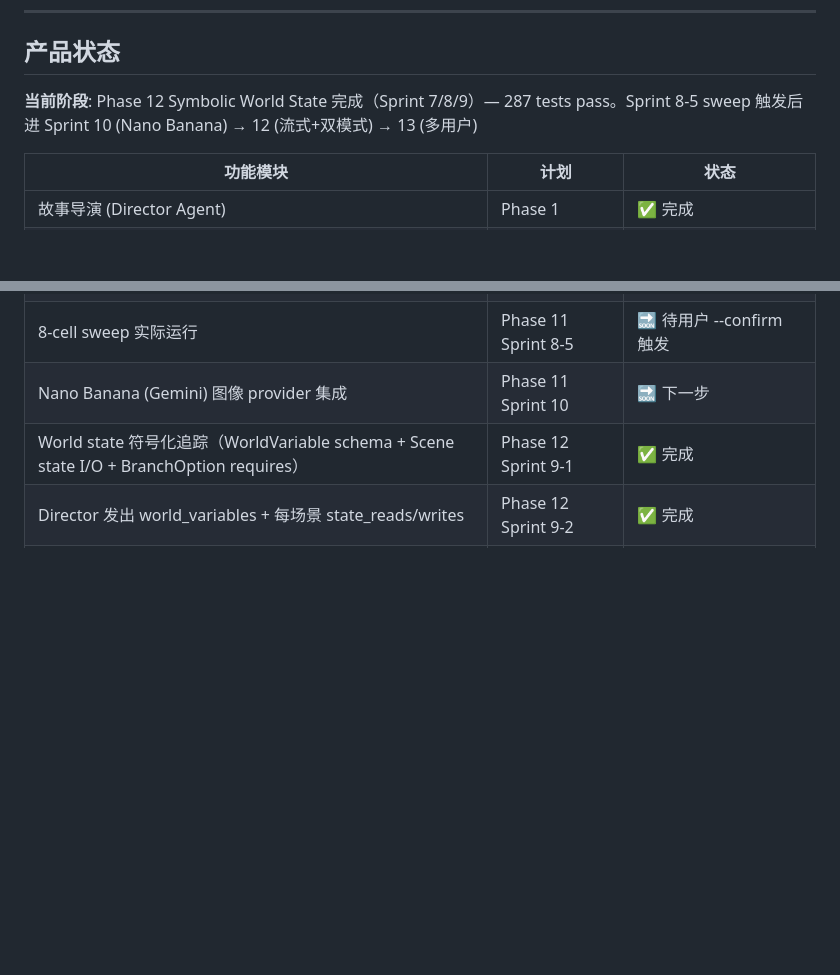
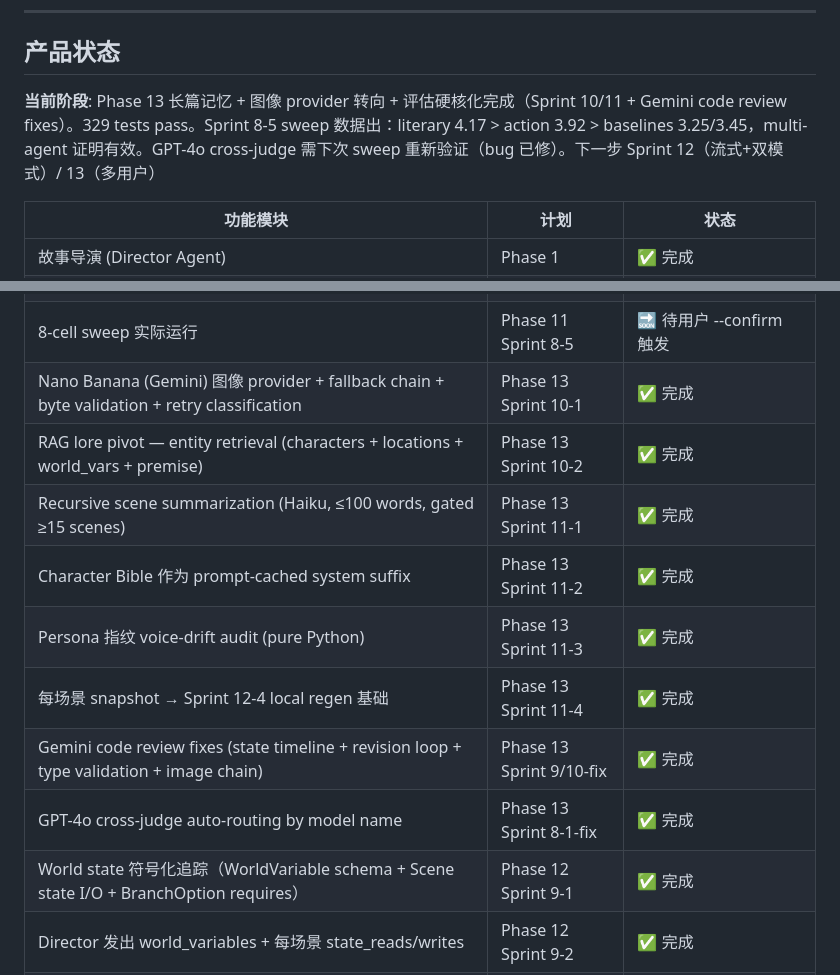
Before and after one commit to oopwoof/VN-agent, a Markdown page: docs/PRODUCT.md, 2 parts joined by grey strips. GitHub-like rendering; blank space fills up the shorter version.

```diff
--- a/docs/PRODUCT.md
+++ b/docs/PRODUCT.md
@@ -23,7 +23,7 @@
 
 ## 产品状态
 
-**当前阶段**: Phase 12 Symbolic World State 完成（Sprint 7/8/9）— 287 tests pass。Sprint 8-5 sweep 触发后进 Sprint 10 (Nano Banana) → 12 (流式+双模式) → 13 (多用户)
+**当前阶段**: Phase 13 长篇记忆 + 图像 provider 转向 + 评估硬核化完成（Sprint 10/11 + Gemini code review fixes）。329 tests pass。Sprint 8-5 sweep 数据出：literary 4.17 > action 3.92 > baselines 3.25/3.45，multi-agent 证明有效。GPT-4o cross-judge 需下次 sweep 重新验证（bug 已修）。下一步 Sprint 12（流式+双模式）/ 13（多用户）
 
 | 功能模块 | 计划 | 状态 |
 |---------|------|------|
@@ -106,7 +106,14 @@
 | 基线模式（baseline_single + baseline_self_refine）+ 8-cell sweep | Phase 11 Sprint 8-3 | ✅ 完成 |
 | Anthropic prompt caching（≥1500 chars system prompts） | Phase 11 Sprint 8-4 | ✅ 完成 |
 | 8-cell sweep 实际运行 | Phase 11 Sprint 8-5 | 🔜 待用户 --confirm 触发 |
-| Nano Banana (Gemini) 图像 provider 集成 | Phase 11 Sprint 10 | 🔜 下一步 |
+| Nano Banana (Gemini) 图像 provider + fallback chain + byte validation + retry classification | Phase 13 Sprint 10-1 | ✅ 完成 |
+| RAG lore pivot — entity retrieval (characters + locations + world_vars + premise) | Phase 13 Sprint 10-2 | ✅ 完成 |
+| Recursive scene summarization (Haiku, ≤100 words, gated ≥15 scenes) | Phase 13 Sprint 11-1 | ✅ 完成 |
+| Character Bible 作为 prompt-cached system suffix | Phase 13 Sprint 11-2 | ✅ 完成 |
+| Persona 指纹 voice-drift audit (pure Python) | Phase 13 Sprint 11-3 | ✅ 完成 |
+| 每场景 snapshot → Sprint 12-4 local regen 基础 | Phase 13 Sprint 11-4 | ✅ 完成 |
+| Gemini code review fixes (state timeline + revision loop + type validation + image chain) | Phase 13 Sprint 9/10-fix | ✅ 完成 |
+| GPT-4o cross-judge auto-routing by model name | Phase 13 Sprint 8-1-fix | ✅ 完成 |
 | World state 符号化追踪（WorldVariable schema + Scene state I/O + BranchOption requires） | Phase 12 Sprint 9-1 | ✅ 完成 |
 | Director 发出 world_variables + 每场景 state_reads/writes | Phase 12 Sprint 9-2 | ✅ 完成 |
 | Writer 读 world_state 遵循 Director 写入 | Phase 12 Sprint 9-3 | ✅ 完成 |
```
Also changed, not shown: docs/DEV_LOG.md (+54 -0 lines).
